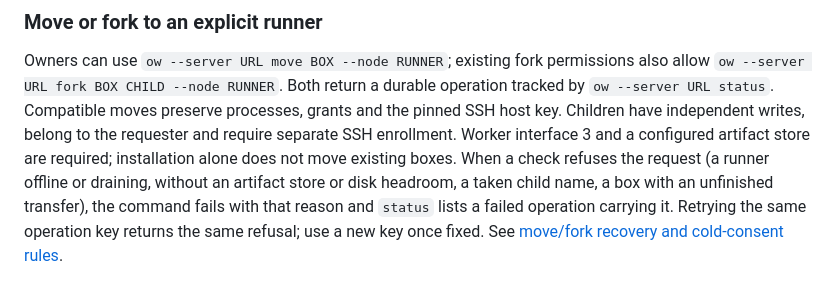
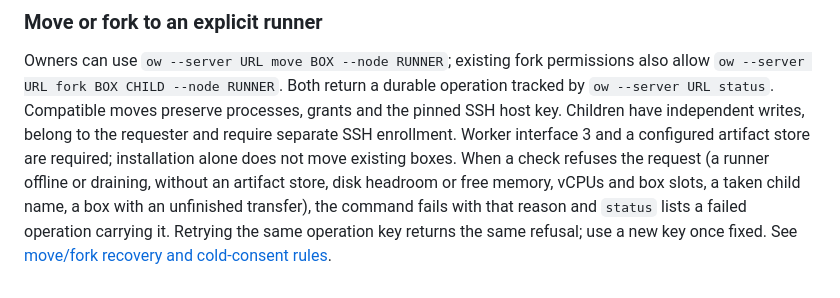
Before and after one commit to sebassdc/open-workspaces, a Markdown page: docs/DAILY_USE.md, the part around the change. GitHub-like rendering.

Commit message:
Docs: capacity refusals for move and cross-runner fork
Co-Authored-By: Claude Opus 5.5 <noreply@anthropic.com>
Claude-Session: https://claude.ai/code/session_015gCxdt2sF8t7r21Q67nAiq

```diff
--- a/docs/DAILY_USE.md
+++ b/docs/DAILY_USE.md
@@ -354,7 +354,7 @@ grants and the pinned SSH host key. Children have independent writes, belong to
 requester and require separate SSH enrollment. Worker interface 3 and a configured
 artifact store are required; installation alone does not move existing boxes.
 When a check refuses the request (a runner offline or draining, without an artifact
-store or disk headroom, a taken child name, a box with an unfinished transfer), the
+store, disk headroom or free memory, vCPUs and box slots, a taken child name, a box with an unfinished transfer), the
 command fails with that reason and `status` lists a failed operation carrying it.
 Retrying the same operation key returns the same refusal; use a new key once fixed.
 See [move/fork recovery and cold-consent rules](LIFECYCLE.md#explicit-move-and-cross-runner-fork).
```
